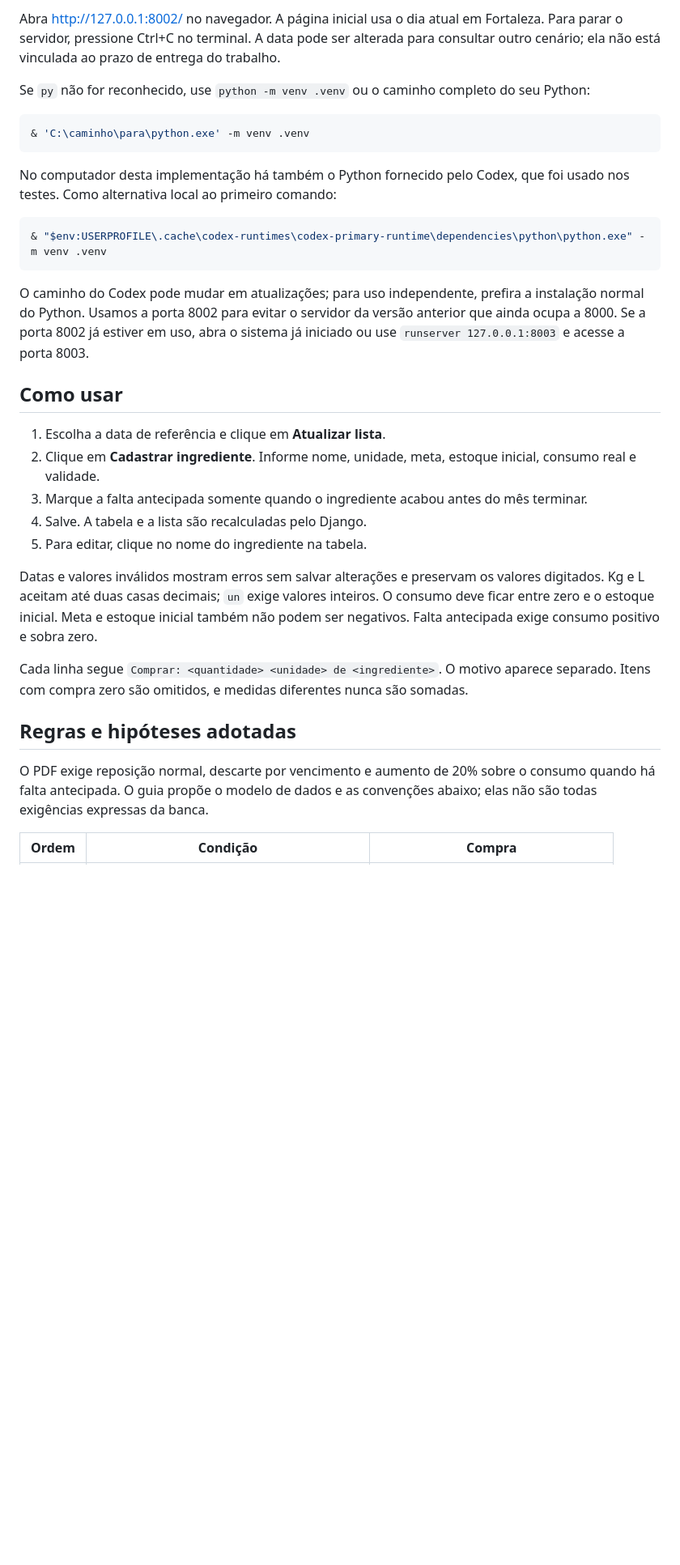
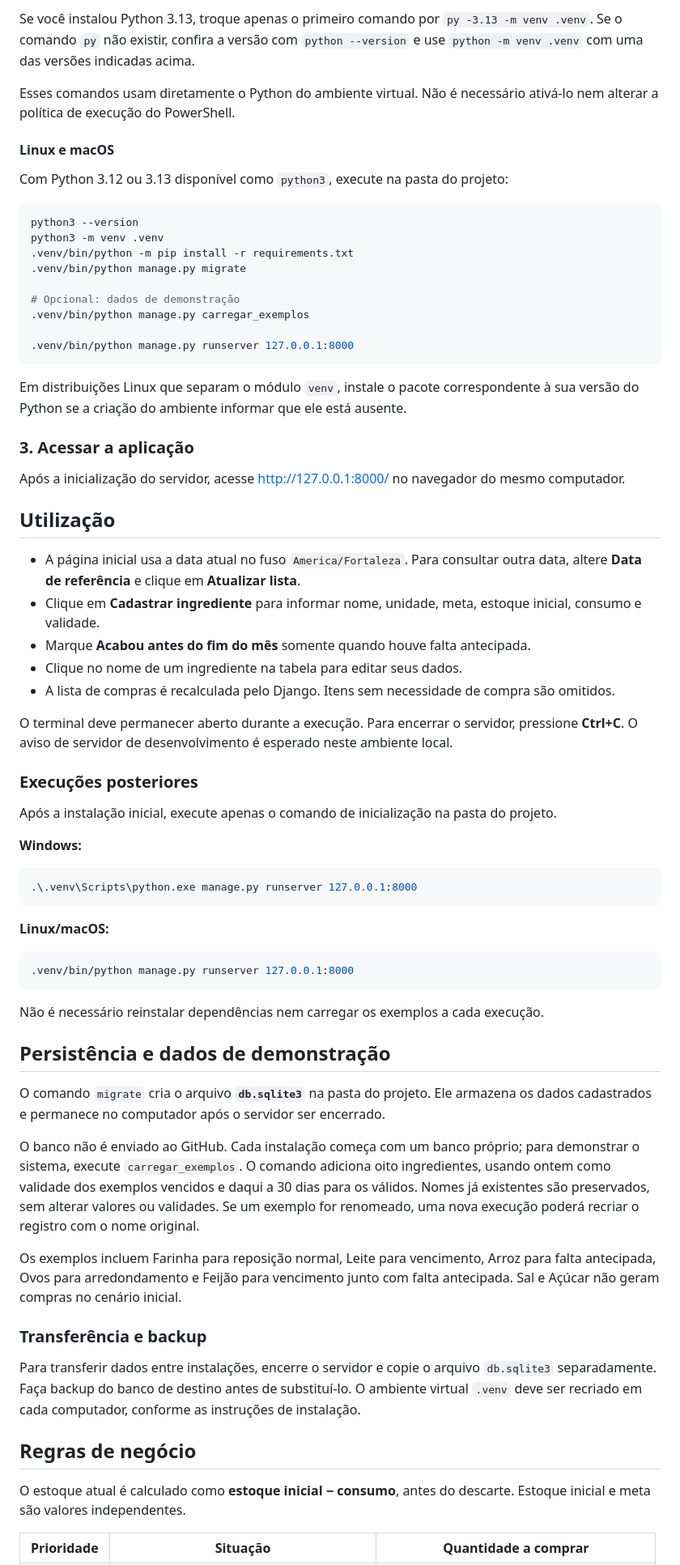
Before and after one commit to aallexandre/ControleEstoqueR, a Markdown page: README.md, the part around one of its changes. Shown at 81% size. Rendered like a GitHub page; blank space fills up the shorter version.

````diff
--- a/README.md
+++ b/README.md
@@ -25,36 +72,74 @@ py -3.12 -m venv .venv
 ```
 
-Abra http://127.0.0.1:8002/ no navegador. A página inicial usa o dia atual em Fortaleza. Para parar o servidor, pressione Ctrl+C no terminal. A data pode ser alterada para consultar outro cenário; ela não está vinculada ao prazo de entrega do trabalho.
+Se você instalou Python 3.13, troque apenas o primeiro comando por `py -3.13 -m venv .venv`. Se o comando `py` não existir, confira a versão com `python --version` e use `python -m venv .venv` com uma das versões indicadas acima.
 
-Se `py` não for reconhecido, use `python -m venv .venv` ou o caminho completo do seu Python:
+Esses comandos usam diretamente o Python do ambiente virtual. Não é necessário ativá-lo nem alterar a política de execução do PowerShell.
+
+#### Linux e macOS
+
+Com Python 3.12 ou 3.13 disponível como `python3`, execute na pasta do projeto:
+
+```sh
+python3 --version
+python3 -m venv .venv
+.venv/bin/python -m pip install -r requirements.txt
+.venv/bin/python manage.py migrate
+
+# Opcional: dados de demonstração
+.venv/bin/python manage.py carregar_exemplos
+
+.venv/bin/python manage.py runserver 127.0.0.1:8000
+```
+
+Em distribuições Linux que separam o módulo `venv`, instale o pacote correspondente à sua versão do Python se a criação do ambiente informar que ele está ausente.
+
+### 3. Acessar a aplicação
+
+Após a inicialização do servidor, acesse [http://127.0.0.1:8000/](http://127.0.0.1:8000/) no navegador do mesmo computador.
+
+## Utilização
+
+- A página inicial usa a data atual no fuso `America/Fortaleza`. Para consultar outra data, altere **Data de referência** e clique em **Atualizar lista**.
+- Clique em **Cadastrar ingrediente** para informar nome, unidade, meta, estoque inicial, consumo e validade.
+- Marque **Acabou antes do fim do mês** somente quando houve falta antecipada.
+- Clique no nome de um ingrediente na tabela para editar seus dados.
+- A lista de compras é recalculada pelo Django. Itens sem necessidade de compra são omitidos.
+
+O terminal deve permanecer aberto durante a execução. Para encerrar o servidor, pressione **Ctrl+C**. O aviso de servidor de desenvolvimento é esperado neste ambiente local.
+
+### Execuções posteriores
+
+Após a instalação inicial, execute apenas o comando de inicialização na pasta do projeto.
+
+**Windows:**
 
 ```powershell
-& 'C:\caminho\para\python.exe' -m venv .venv
+.\.venv\Scripts\python.exe manage.py runserver 127.0.0.1:8000
 ```
 
-No computador desta implementação há também o Python fornecido pelo Codex, que foi usado nos testes. Como alternativa local ao primeiro comando:
+**Linux/macOS:**
 
-```powershell
-& "$env:USERPROFILE\.cache\codex-runtimes\codex-primary-runtime\dependencies\python\python.exe" -m venv .venv
+```sh
+.venv/bin/python manage.py runserver 127.0.0.1:8000
 ```
 
-O caminho do Codex pode mudar em atualizações; para uso independente, prefira a instalação normal do Python. Usamos a porta 8002 para evitar o servidor da versão anterior que ainda ocupa a 8000. Se a porta 8002 já estiver em uso, abra o sistema já iniciado ou use `runserver 127.0.0.1:8003` e acesse a porta 8003.
+Não é necessário reinstalar dependências nem carregar os exemplos a cada execução.
 
-## Como usar
+## Persistência e dados de demonstração
 
-1. Escolha a data de referência e clique em **Atualizar lista**.
-2. Clique em **Cadastrar ingrediente**. Informe nome, unidade, meta, estoque inicial, consumo real e validade.
-3. Marque a falta antecipada somente quando o ingrediente acabou antes do mês terminar.
-4. Salve. A tabela e a lista são recalculadas pelo Django.
-5. Para editar, clique no nome do ingrediente na tabela.
+O comando `migrate` cria o arquivo **`db.sqlite3`** na pasta do projeto. Ele armazena os dados cadastrados e permanece no computador após o servidor ser encerrado.
 
-Datas e valores inválidos mostram erros sem salvar alterações e preservam os valores digitados. Kg e L aceitam até duas casas decimais; `un` exige valores inteiros. O consumo deve ficar entre zero e o estoque inicial. Meta e estoque inicial também não podem ser negativos. Falta antecipada exige consumo positivo e sobra zero.
+O banco não é enviado ao GitHub. Cada instalação começa com um banco próprio; para demonstrar o sistema, execute `carregar_exemplos`. O comando adiciona oito ingredientes, usando ontem como validade dos exemplos vencidos e daqui a 30 dias para os válidos. Nomes já existentes são preservados, sem alterar valores ou validades. Se um exemplo for renomeado, uma nova execução poderá recriar o registro com o nome original.
 
-Cada linha segue `Comprar: <quantidade> <unidade> de <ingrediente>`. O motivo aparece separado. Itens com compra zero são omitidos, e medidas diferentes nunca são somadas.
+Os exemplos incluem Farinha para reposição normal, Leite para vencimento, Arroz para falta antecipada, Ovos para arredondamento e Feijão para vencimento junto com falta antecipada. Sal e Açúcar não geram compras no cenário inicial.
 
-## Regras e hipóteses adotadas
+### Transferência e backup
 
-O PDF exige reposição normal, descarte por vencimento e aumento de 20% sobre o consumo quando há falta antecipada. O guia propõe o modelo de dados e as convenções abaixo; elas não são todas exigências expressas da banca.
+Para transferir dados entre instalações, encerre o servidor e copie o arquivo `db.sqlite3` separadamente. Faça backup do banco de destino antes de substituí-lo. O ambiente virtual `.venv` deve ser recriado em cada computador, conforme as instruções de instalação.
 
-| Ordem | Condição | Compra |
+## Regras de negócio
+
+O estoque atual é calculado como **estoque inicial − consumo**, antes do descarte. Estoque inicial e meta são valores independentes.
+
+| Prioridade | Situação | Quantidade a comprar |
 |---|---|---|
````
Also changed, not shown: other parts of README.md (+99 -79 lines).
